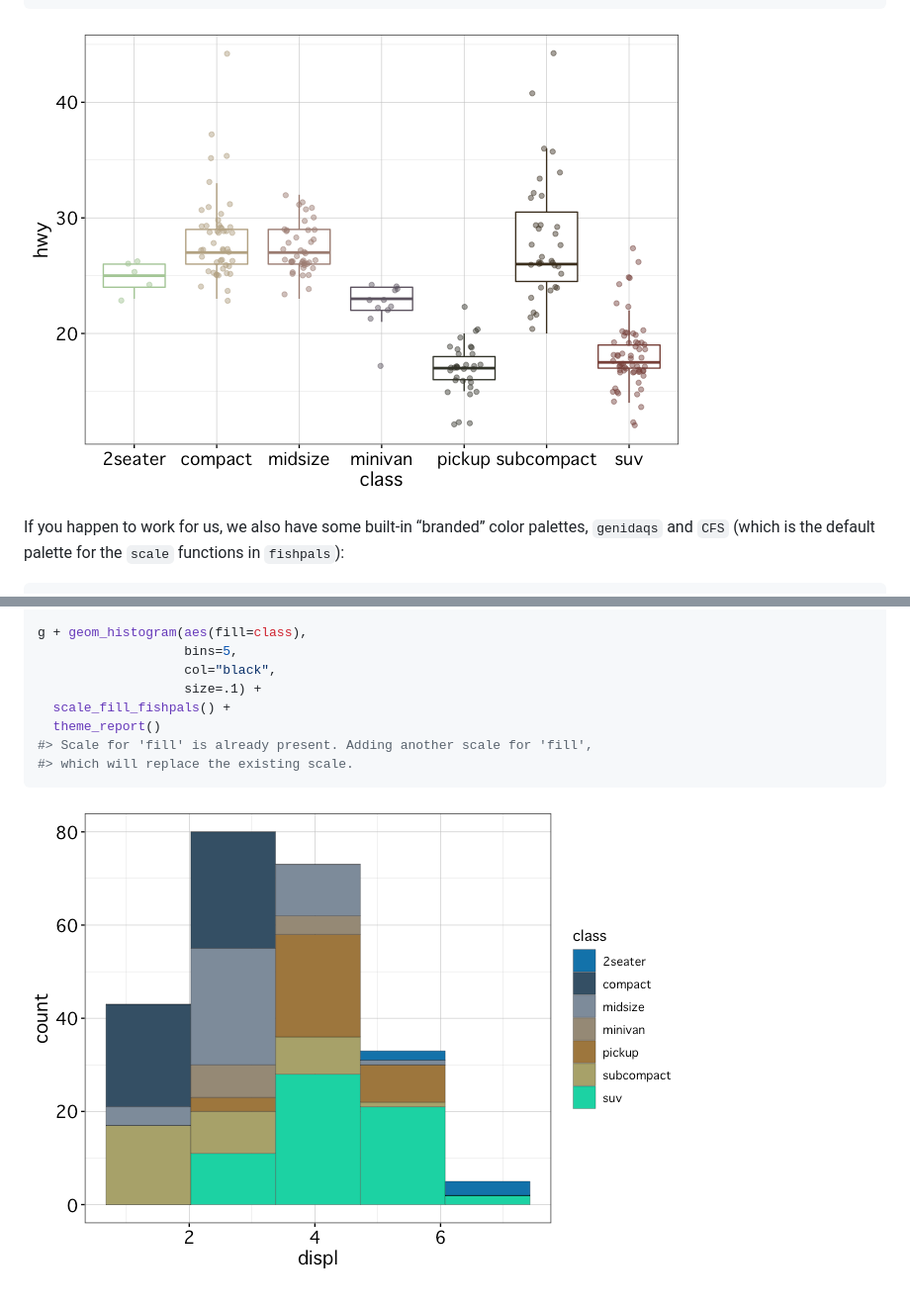
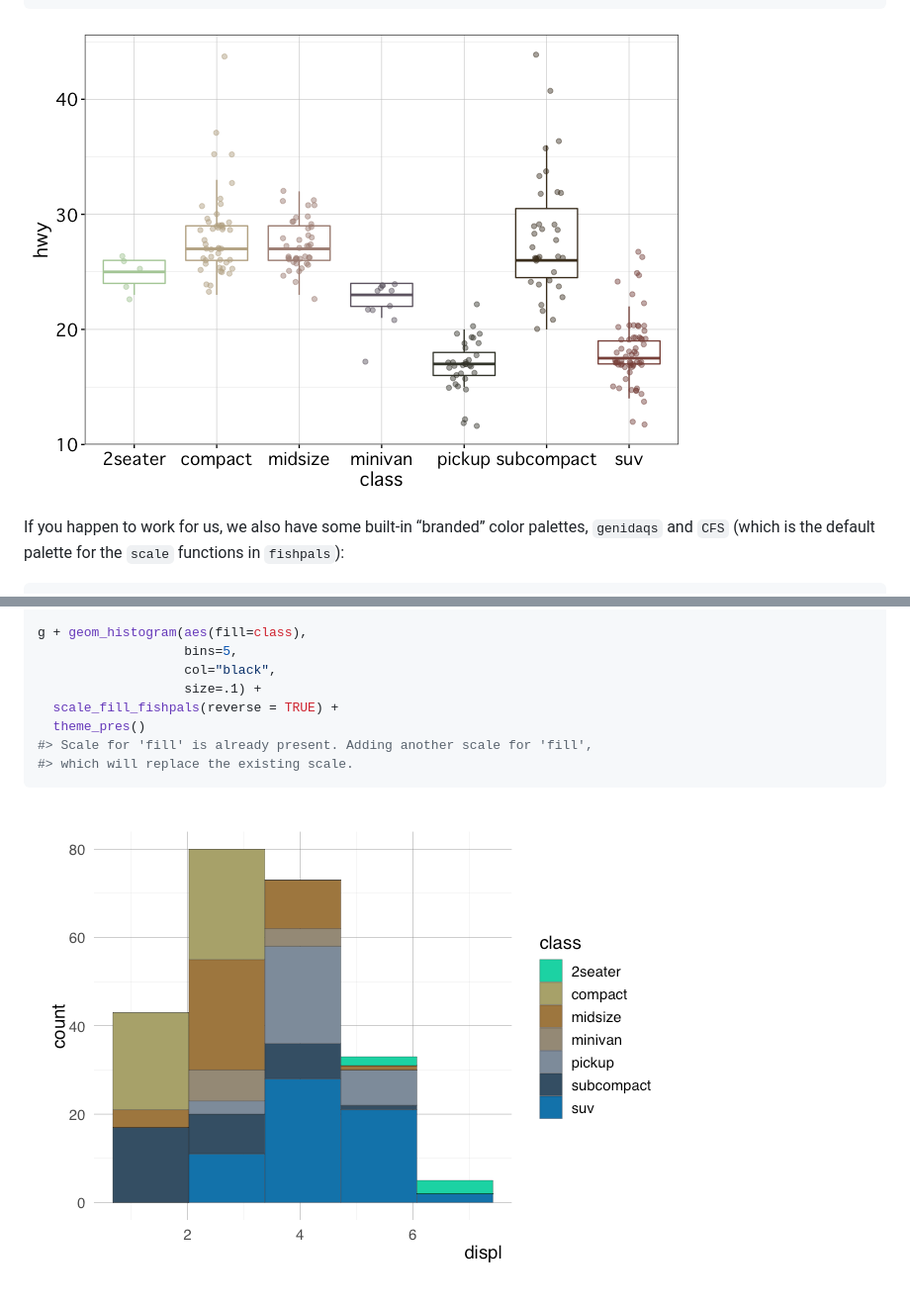
Before and after one commit to fishsciences/fishpals, a Markdown page: README.md, 2 parts joined by grey strips. Shown: that part at 99% size. Drawn GitHub-style; pictures changed too: README-unnamed-chunk-5-1.png, README-unnamed-chunk-6-2.png.

````diff
--- a/README.md
+++ b/README.md
@@ -136,8 +136,8 @@ g + geom_histogram(aes(fill=class),
                    bins=5,
                    col="black",
                    size=.1) +
-  scale_fill_fishpals() +
-  theme_report()
+  scale_fill_fishpals(reverse = TRUE) +
+  theme_pres()
 #> Scale for 'fill' is already present. Adding another scale for 'fill',
 #> which will replace the existing scale.
 ```
````
Also changed, not shown: 1 other file.
